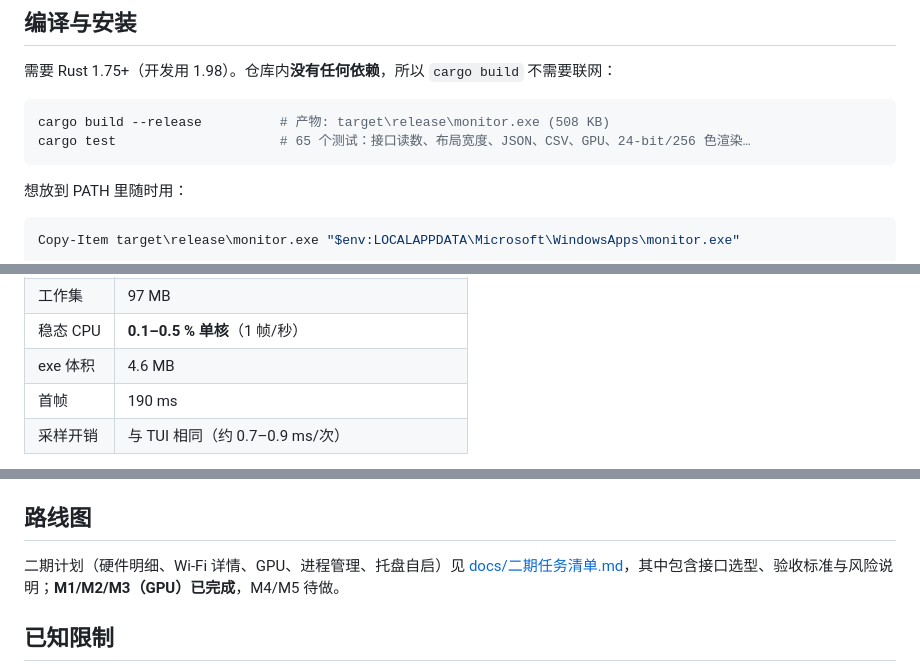
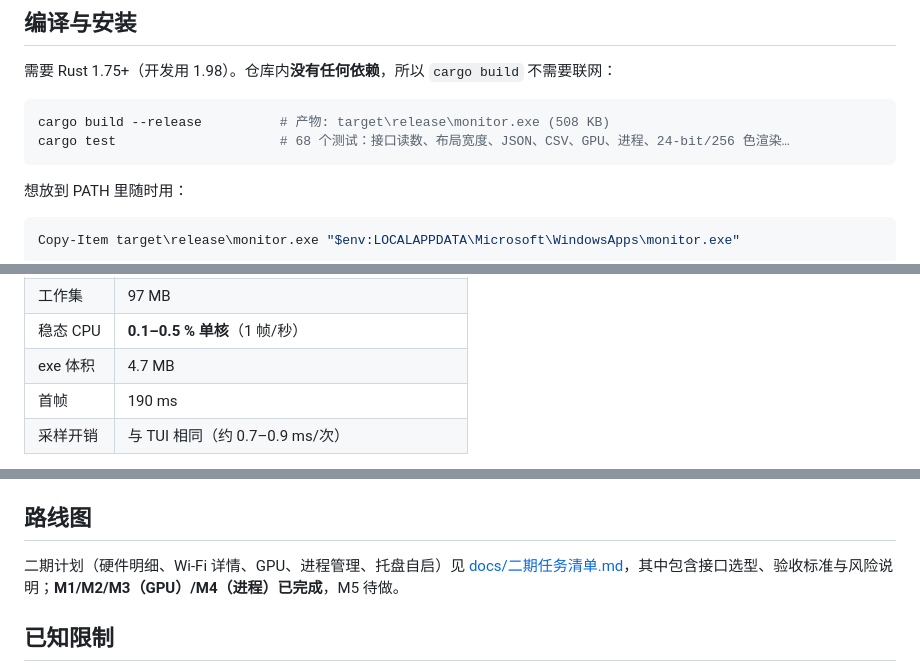
Before and after one commit to etmorefish/monitor, a Markdown page: README.md, 3 parts joined by grey strips. Drawn GitHub-style.

````diff
--- a/README.md
+++ b/README.md
@@ -98,7 +99,7 @@ monitor --bench        # 逐项采集器耗时 + 稳态 CPU + 内存
 
 ```powershell
 cargo build --release          # 产物: target\release\monitor.exe (508 KB)
-cargo test                     # 65 个测试：接口读数、布局宽度、JSON、CSV、GPU、24-bit/256 色渲染…
+cargo test                     # 68 个测试：接口读数、布局宽度、JSON、CSV、GPU、进程、24-bit/256 色渲染…
 ```
 
 想放到 PATH 里随时用：
@@ -241,7 +250,7 @@ monitor-gui --hardware                   # 直接打开硬件页
 | 私有内存 | **65.4 MB**（系统字体走内存映射，不占私有提交） |
 | 工作集 | 97 MB |
 | 稳态 CPU | **0.1–0.5 % 单核**（1 帧/秒） |
-| exe 体积 | 4.6 MB |
+| exe 体积 | 4.7 MB |
 | 首帧 | 190 ms |
 | 采样开销 | 与 TUI 相同（约 0.7–0.9 ms/次） |
 
@@ -320,7 +330,7 @@ src/
 
 ## 路线图
 
-二期计划（硬件明细、Wi-Fi 详情、GPU、进程管理、托盘自启）见 [docs/二期任务清单.md](docs/二期任务清单.md)，其中包含接口选型、验收标准与风险说明；**M1/M2/M3（GPU）已完成**，M4/M5 待做。
+二期计划（硬件明细、Wi-Fi 详情、GPU、进程管理、托盘自启）见 [docs/二期任务清单.md](docs/二期任务清单.md)，其中包含接口选型、验收标准与风险说明；**M1/M2/M3（GPU）/M4（进程）已完成**，M5 待做。
 
 ## 已知限制
 
````
Also changed, not shown: other parts of README.md (+13 -2 lines), docs/二期任务清单.md (+13 -14 lines), docs/美化TUI.md (+1 -1 lines), docs/gui-process.png (added), 4 other files.
